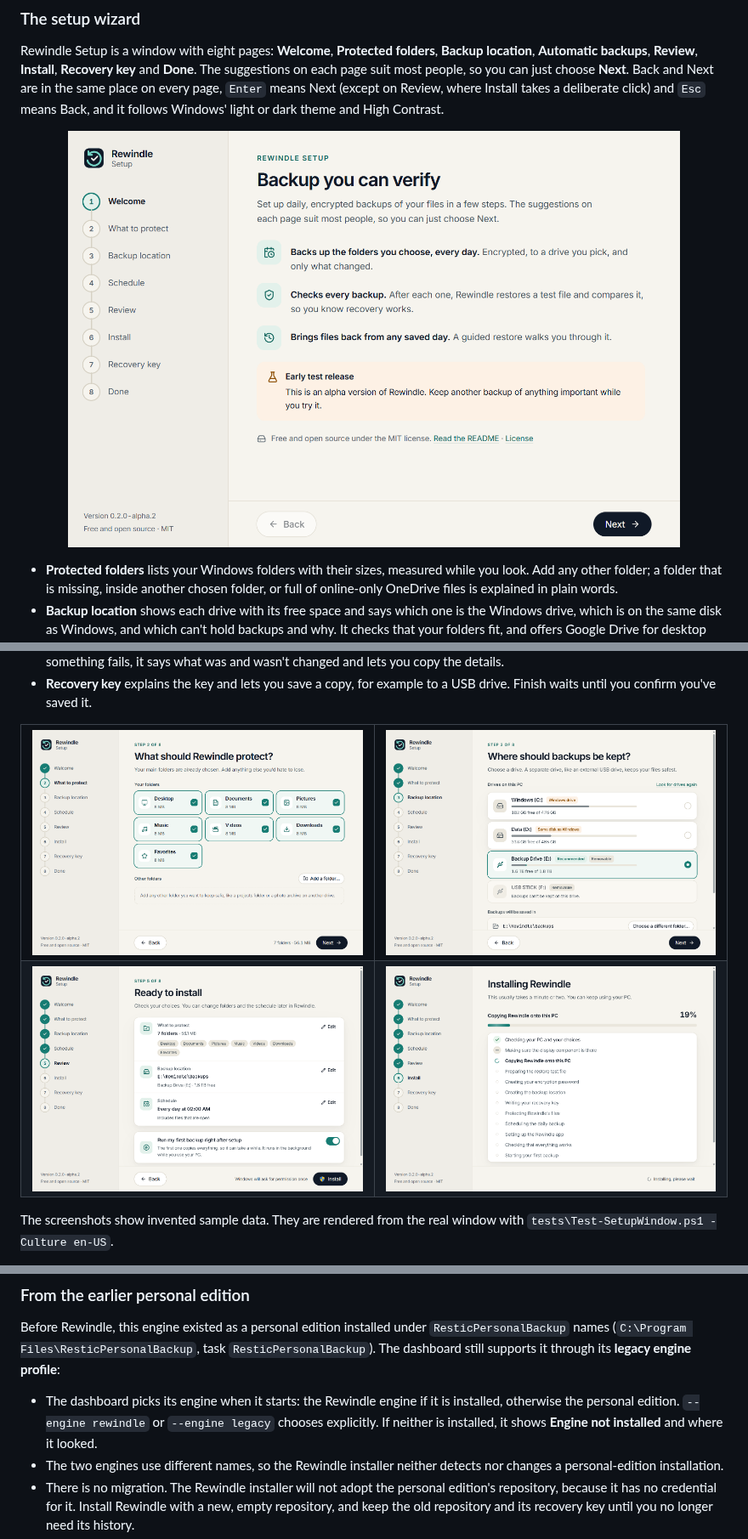
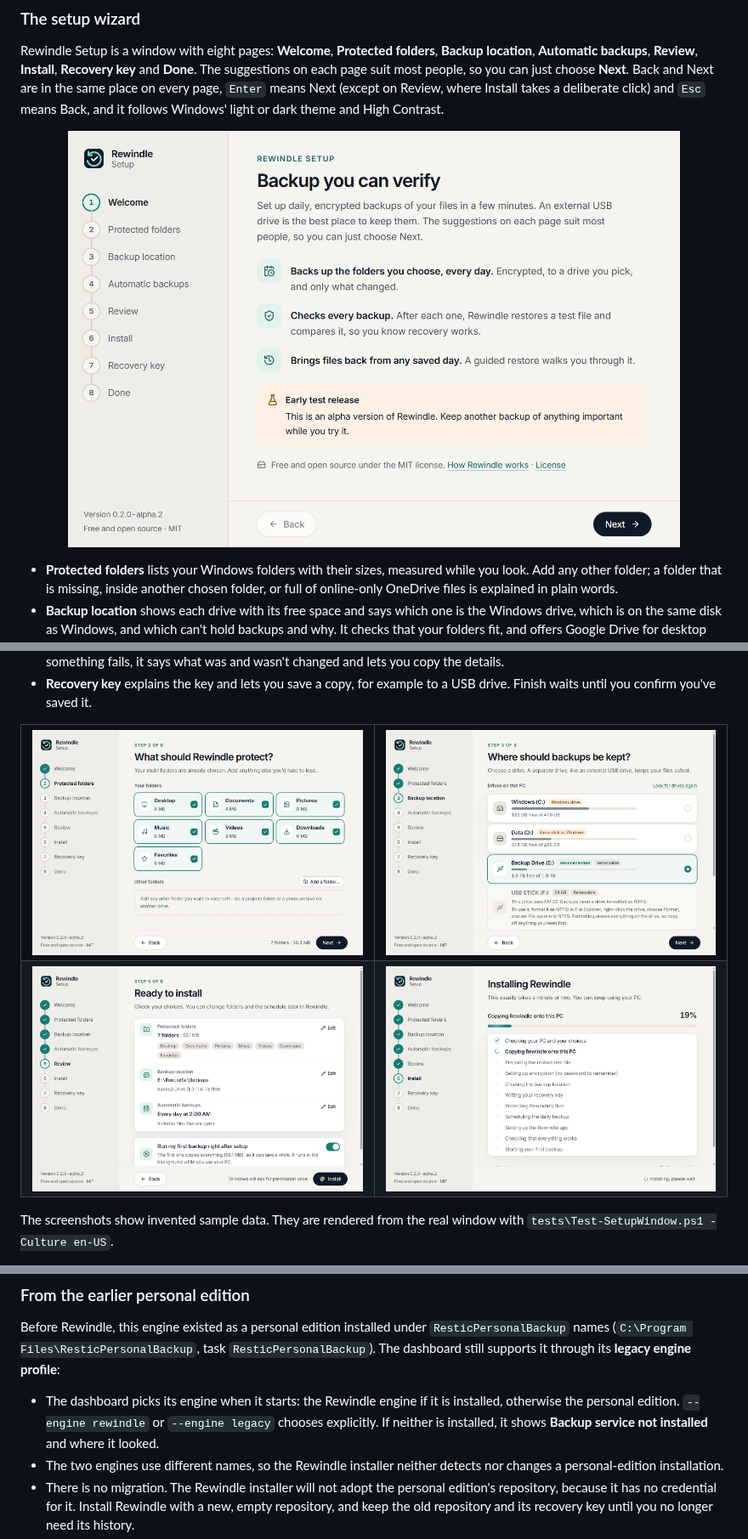
Before and after one commit to 50sotero/rewindle, a Markdown page: README.md, 3 parts joined by grey strips. Shown at 85% size. GitHub-like rendering; pictures changed too: docs/images/setup/folders.png, docs/images/setup/installing.png, docs/images/setup/location.png.

```diff
--- a/README.md
+++ b/README.md
@@ -469,7 +469,7 @@ engine profile**:
 - The dashboard picks its engine when it starts: the Rewindle engine if it is
   installed, otherwise the personal edition. `--engine rewindle` or
   `--engine legacy` chooses explicitly. If neither is installed, it shows
-  **Engine not installed** and where it looked.
+  **Backup service not installed** and where it looked.
 - The two engines use different names, so the Rewindle installer neither
   detects nor changes a personal-edition installation.
 - There is no migration. The Rewindle installer will not adopt the personal
```
Also changed, not shown: CHANGELOG.md (+45 -6 lines), docs/architecture.md (+1 -1 lines), docs/images/setup/welcome-dark.png, 1 other file.
